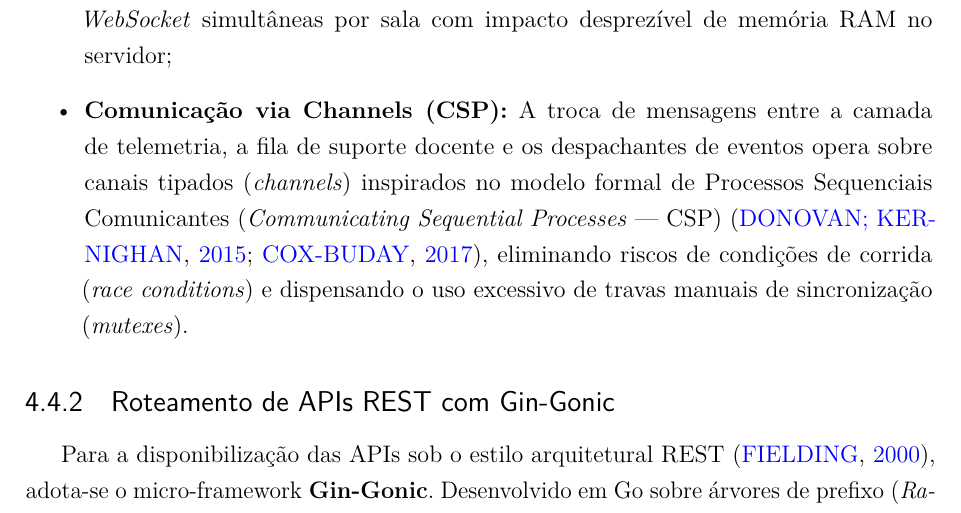
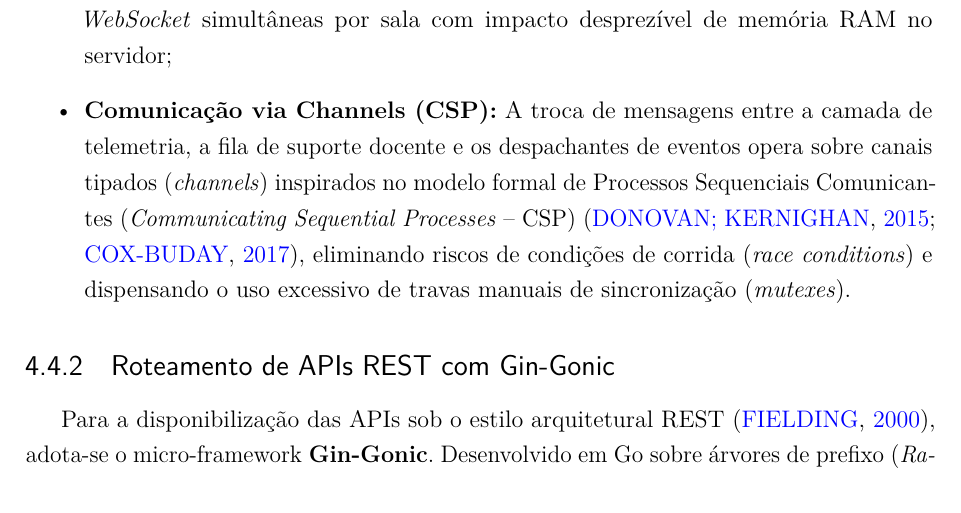
Before and after one commit to Roliveira96/sistema-operacional-linux, a LaTeX thesis (docs/tcc/main.tex, which reads docs/tcc/capitulos/04-implementacao.tex): part of page 46 of 53, cut so that both start at the same text. Compiled offline with pdfLaTeX.

Commit message:
docs(tcc): apply final typographical polish, fix rwx typo and format csp notation

```diff
--- a/docs/tcc/capitulos/04-implementacao.tex
+++ b/docs/tcc/capitulos/04-implementacao.tex
@@ -74,7 +74,7 @@ O servidor central desempenha o papel de autoridade confiável da plataforma, cu
 A escolha de Golang \cite{donovan2015go} para o desenvolvimento dos serviços de retaguarda decorre de sua capacidade singular de gerenciar concorrência massiva de I/O de rede com baixo consumo de memória \cite{cox2020golang}:
 \begin{itemize}
     \item \textbf{Goroutines e Footprint Reduzido:} Diferente de linguagens baseadas em \textit{threads} pesadas do sistema operacional (que alocam de 1 a 2 MB de pilha por encadeamento) ou de modelos baseados em loop de evento de thread única sujeitos a bloqueios computacionais em tarefas de asserção, as \textit{goroutines} de Go iniciam com pilhas dinâmicas de apenas 2 KB. Isso permite à aplicação manter centenas de conexões \textit{WebSocket} simultâneas por sala com impacto desprezível de memória RAM no servidor;
-    \item \textbf{Comunicação via Channels (CSP):} A troca de mensagens entre a camada de telemetria, a fila de suporte docente e os despachantes de eventos opera sobre canais tipados (\textit{channels}) inspirados no modelo formal de Processos Sequenciais Comunicantes (\textit{Communicating Sequential Processes} --- CSP) \cite{donovan2015go,cox2020golang}, eliminando riscos de condições de corrida (\textit{race conditions}) e dispensando o uso excessivo de travas manuais de sincronização (\textit{mutexes}).
+    \item \textbf{Comunicação via Channels (CSP):} A troca de mensagens entre a camada de telemetria, a fila de suporte docente e os despachantes de eventos opera sobre canais tipados (\textit{channels}) inspirados no modelo formal de Processos Sequenciais Comunicantes (\textit{Communicating Sequential Processes} -- CSP) \cite{donovan2015go,cox2020golang}, eliminando riscos de condições de corrida (\textit{race conditions}) e dispensando o uso excessivo de travas manuais de sincronização (\textit{mutexes}).
 \end{itemize}
 
 \subsection{Roteamento de APIs REST com Gin-Gonic}
```
